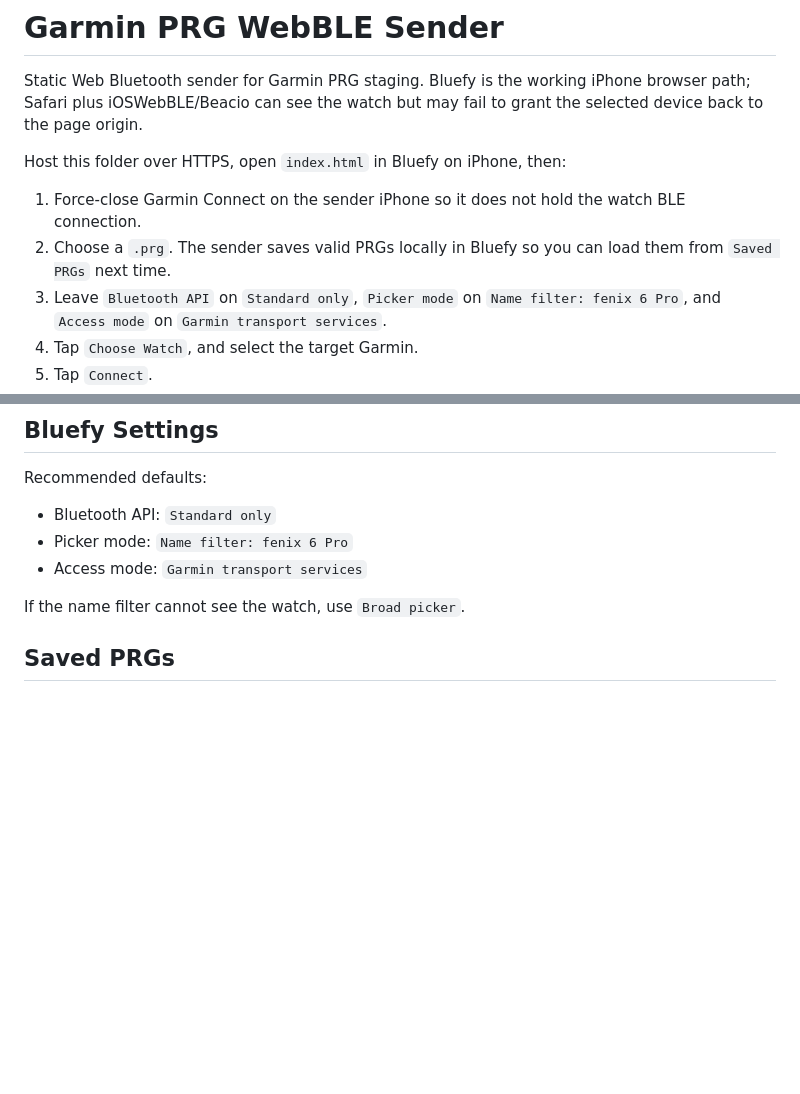
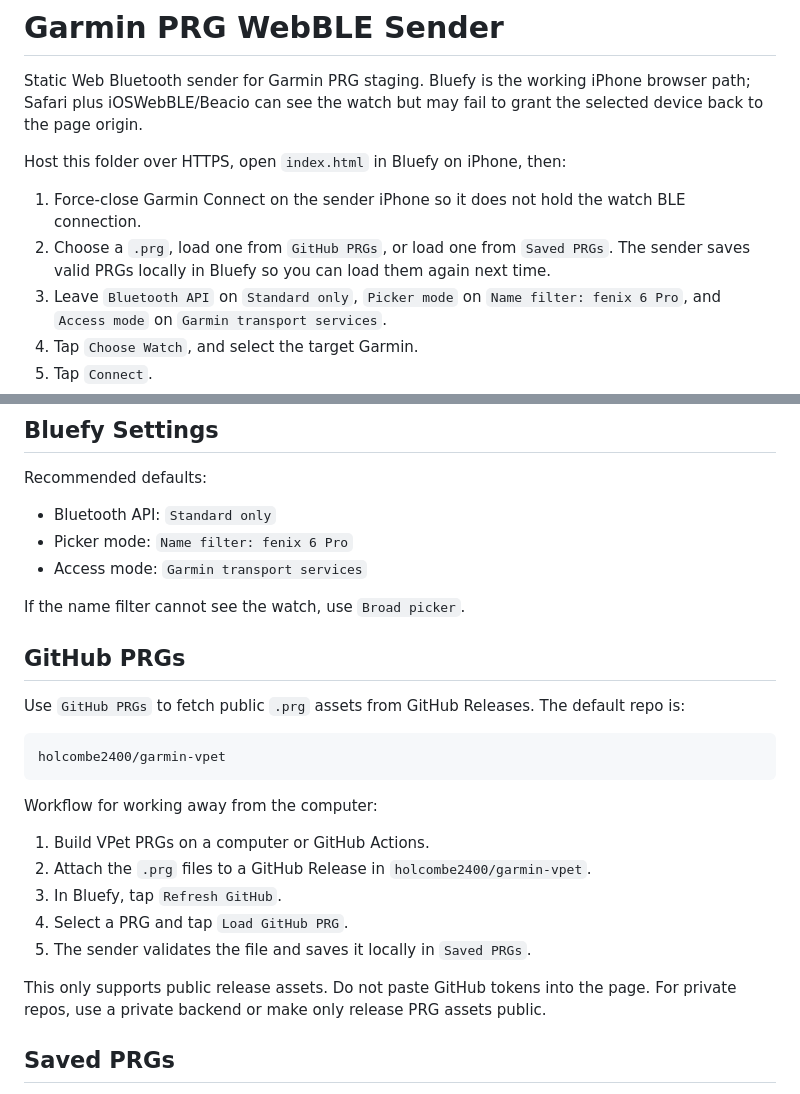
Before and after one commit to holcombe2400/garmin-prg-sender, a Markdown page: docs/ioswebble-sender/README.md, 2 parts joined by grey strips. GitHub-like rendering; blank space fills up the shorter version.

Commit message:
Add GitHub release PRG loader

````diff
--- a/docs/ioswebble-sender/README.md
+++ b/docs/ioswebble-sender/README.md
@@ -5,7 +5,7 @@ Static Web Bluetooth sender for Garmin PRG staging. Bluefy is the working iPhone
 Host this folder over HTTPS, open `index.html` in Bluefy on iPhone, then:
 
 1. Force-close Garmin Connect on the sender iPhone so it does not hold the watch BLE connection.
-2. Choose a `.prg`. The sender saves valid PRGs locally in Bluefy so you can load them from `Saved PRGs` next time.
+2. Choose a `.prg`, load one from `GitHub PRGs`, or load one from `Saved PRGs`. The sender saves valid PRGs locally in Bluefy so you can load them again next time.
 3. Leave `Bluetooth API` on `Standard only`, `Picker mode` on `Name filter: fenix 6 Pro`, and `Access mode` on `Garmin transport services`.
 4. Tap `Choose Watch`, and select the target Garmin.
 5. Tap `Connect`.
@@ -25,6 +25,24 @@ Recommended defaults:
 - Access mode: `Garmin transport services`
 
 If the name filter cannot see the watch, use `Broad picker`.
+
+## GitHub PRGs
+
+Use `GitHub PRGs` to fetch public `.prg` assets from GitHub Releases. The default repo is:
+
+```text
+holcombe2400/garmin-vpet
+```
+
+Workflow for working away from the computer:
+
+1. Build VPet PRGs on a computer or GitHub Actions.
+2. Attach the `.prg` files to a GitHub Release in `holcombe2400/garmin-vpet`.
+3. In Bluefy, tap `Refresh GitHub`.
+4. Select a PRG and tap `Load GitHub PRG`.
+5. The sender validates the file and saves it locally in `Saved PRGs`.
+
+This only supports public release assets. Do not paste GitHub tokens into the page. For private repos, use a private backend or make only release PRG assets public.
 
 ## Saved PRGs
 
````
